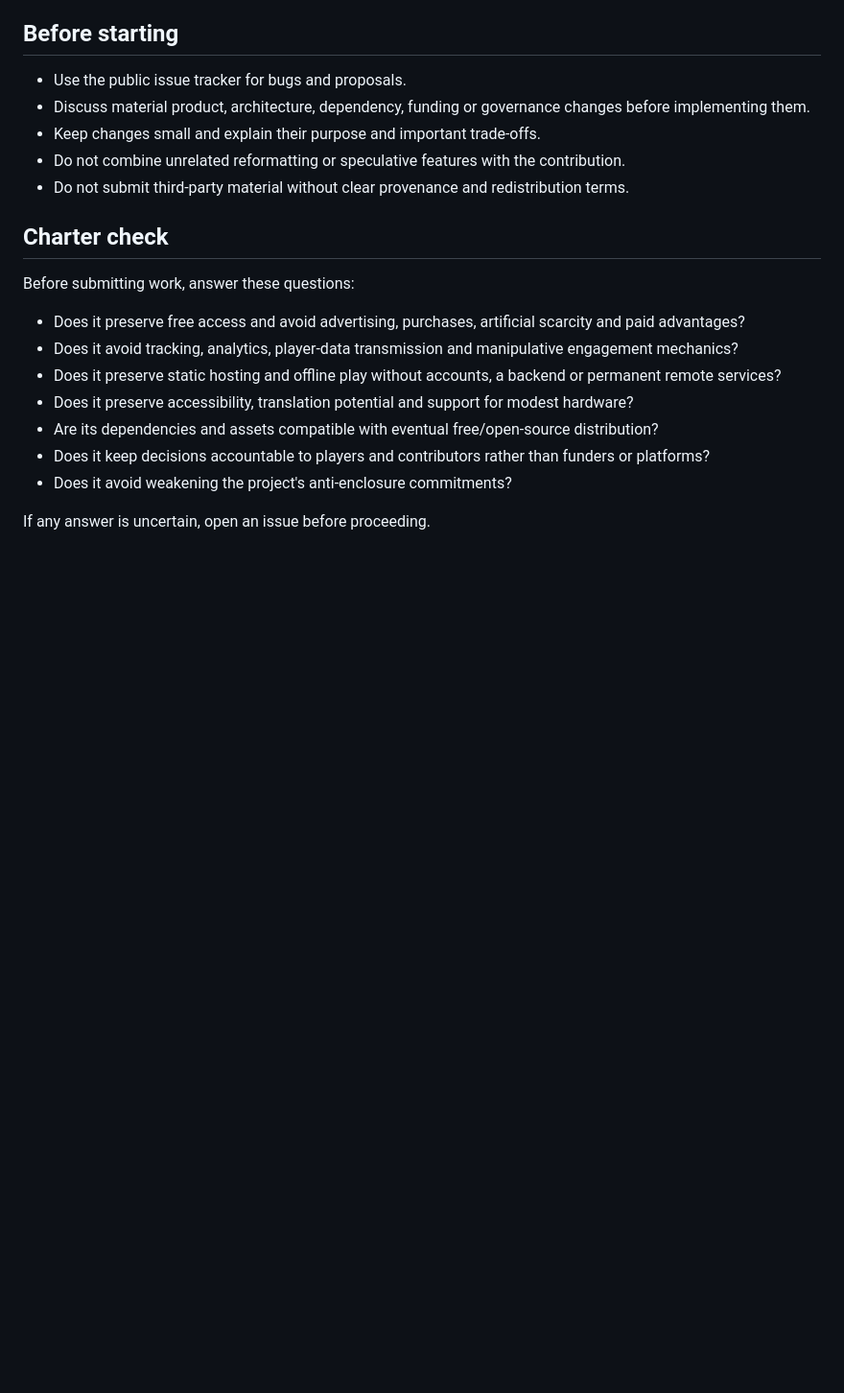
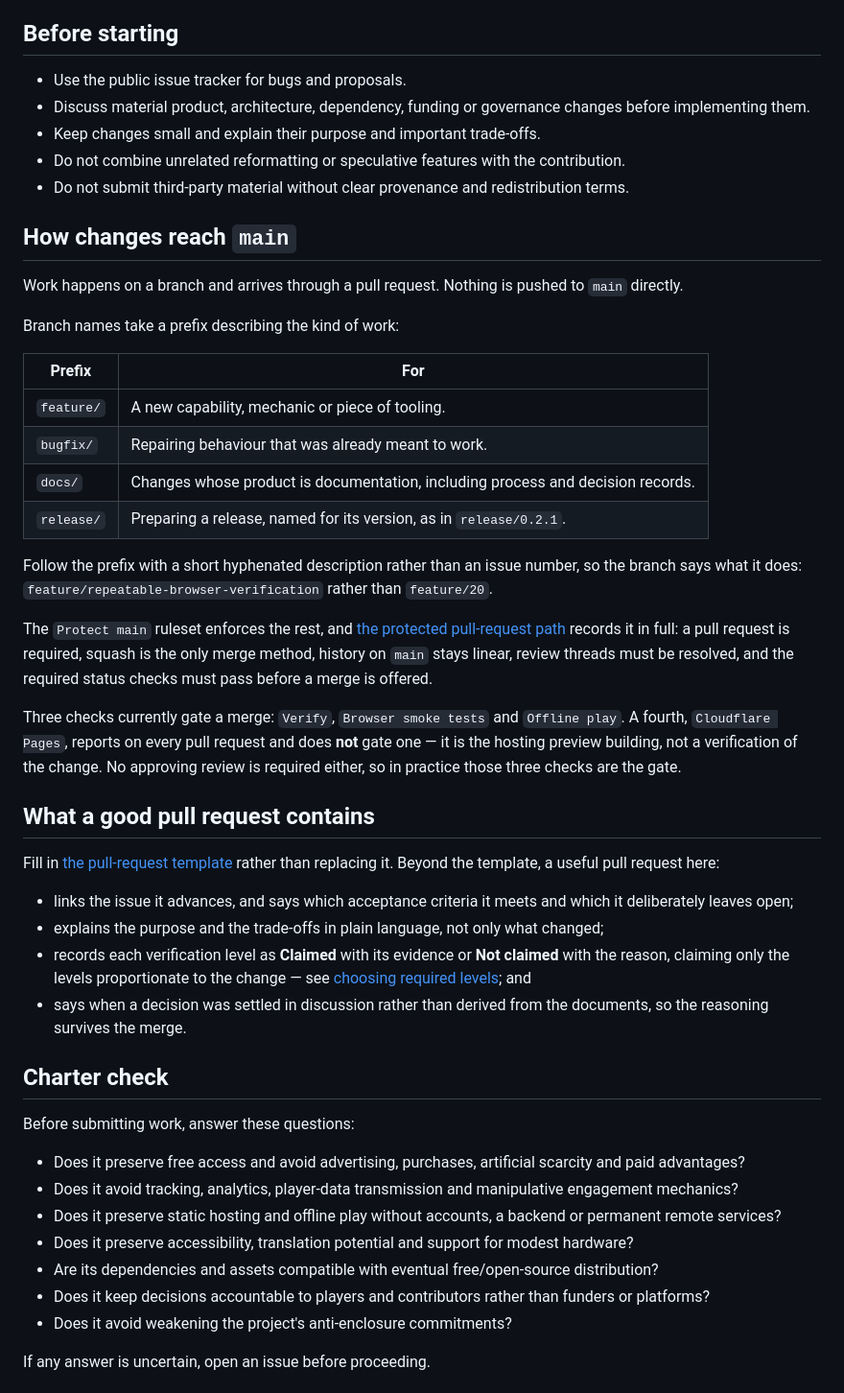
Before and after one commit to glowkeeper/the-horizontal-front, a Markdown page: CONTRIBUTING.md, the part around the change. Shown at 96% size. GitHub-like rendering; blank space fills up the shorter version.

Commit message:
docs: record branch and pull-request conventions
CONTRIBUTING.md said nothing about how a change reaches `main`. The
branch convention existed only as practice — every branch so far has
used the GitFlow long form — and a contributor met the ruleset as merge
errors rather than as documentation.

CONTRIBUTING.md now states the four prefixes in use and what each is
for, and links to the ruleset record in the release process rather than
restating it, so the two cannot disagree. It names which checks gate a
merge and, deliberately, which do not: `Cloudflare Pages` reports on
every pull request without gating one, and no approving review is
required, so the three status checks are the real gate.

The tag convention parked on #46 moves to `docs/release-process.md`,
where it belongs as a release step: tags are annotated from `v0.2.1`
onwards, and `v0.2.0` is left lightweight rather than republished.

Refs #46

Co-Authored-By: Claude Opus 5 <noreply@anthropic.com>

```diff
--- a/CONTRIBUTING.md
+++ b/CONTRIBUTING.md
@@ -26,6 +26,52 @@ their authoritative references:
 - Keep changes small and explain their purpose and important trade-offs.
 - Do not combine unrelated reformatting or speculative features with the contribution.
 - Do not submit third-party material without clear provenance and redistribution terms.
+
+## How changes reach `main`
+
+Work happens on a branch and arrives through a pull request. Nothing is pushed
+to `main` directly.
+
+Branch names take a prefix describing the kind of work:
+
+| Prefix | For |
+| --- | --- |
+| `feature/` | A new capability, mechanic or piece of tooling. |
+| `bugfix/` | Repairing behaviour that was already meant to work. |
+| `docs/` | Changes whose product is documentation, including process and decision records. |
+| `release/` | Preparing a release, named for its version, as in `release/0.2.1`. |
+
+Follow the prefix with a short hyphenated description rather than an issue
+number, so the branch says what it does: `feature/repeatable-browser-verification`
+rather than `feature/20`.
+
+The `Protect main` ruleset enforces the rest, and [the protected pull-request
+path](docs/release-process.md#the-protected-pull-request-path) records it in
+full: a pull request is required, squash is the only merge method, history on
+`main` stays linear, review threads must be resolved, and the required status
+checks must pass before a merge is offered.
+
+Three checks currently gate a merge: `Verify`, `Browser smoke tests` and
+`Offline play`. A fourth, `Cloudflare Pages`, reports on every pull request and
+does **not** gate one — it is the hosting preview building, not a verification
+of the change. No approving review is required either, so in practice those
+three checks are the gate.
+
+## What a good pull request contains
+
+Fill in [the pull-request template](.github/pull_request_template.md) rather
+than replacing it. Beyond the template, a useful pull request here:
+
+- links the issue it advances, and says which acceptance criteria it meets and
+  which it deliberately leaves open;
+- explains the purpose and the trade-offs in plain language, not only what
+  changed;
+- records each verification level as **Claimed** with its evidence or **Not
+  claimed** with the reason, claiming only the levels proportionate to the
+  change — see [choosing required
+  levels](docs/verification-evidence.md#choosing-required-levels); and
+- says when a decision was settled in discussion rather than derived from the
+  documents, so the reasoning survives the merge.
 
 ## Charter check
 
```
Also changed, not shown: docs/release-process.md (+10 -2 lines).
